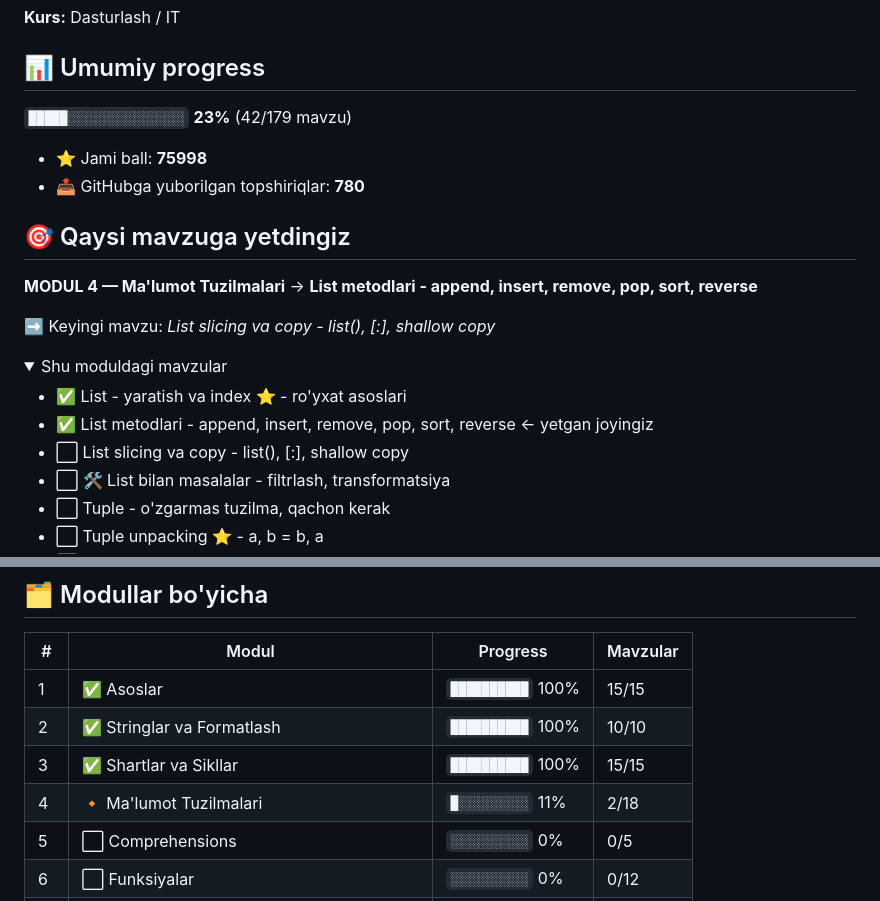
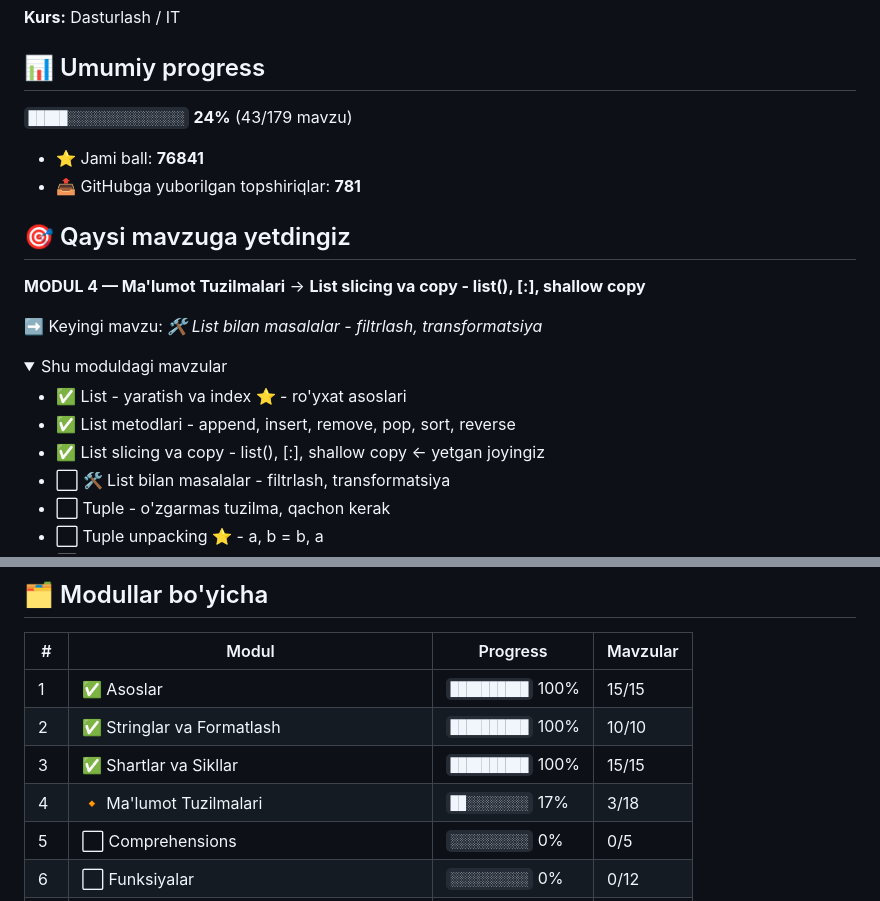
Before and after one commit to ramziddinbahtiyorov/aziz-academy-topshiriqlar, a Markdown page: README.md, 2 parts joined by grey strips. Rendered like a GitHub page.

Commit message:
docs: progress README yangilandi

```diff
--- a/README.md
+++ b/README.md
@@ -4,23 +4,23 @@
 
 ## 📊 Umumiy progress
 
-`█████░░░░░░░░░░░░░░░` **23%**  (42/179 mavzu)
+`█████░░░░░░░░░░░░░░░` **24%**  (43/179 mavzu)
 
-- ⭐ Jami ball: **75998**
-- 📤 GitHubga yuborilgan topshiriqlar: **780**
+- ⭐ Jami ball: **76841**
+- 📤 GitHubga yuborilgan topshiriqlar: **781**
 
 ## 🎯 Qaysi mavzuga yetdingiz
 
-**MODUL 4 — Ma'lumot Tuzilmalari** → **List metodlari - append, insert, remove, pop, sort, reverse**
+**MODUL 4 — Ma'lumot Tuzilmalari** → **List slicing va copy - list(), [:], shallow copy**
 
-➡️ Keyingi mavzu: *List slicing va copy - list(), [:], shallow copy*
+➡️ Keyingi mavzu: *🛠 List bilan masalalar - filtrlash, transformatsiya*
 
 <details open>
 <summary>Shu moduldagi mavzular</summary>
 
 - ✅ List - yaratish va index ⭐ - ro'yxat asoslari
-- ✅ List metodlari - append, insert, remove, pop, sort, reverse  ← yetgan joyingiz
-- ⬜ List slicing va copy - list(), [:], shallow copy
+- ✅ List metodlari - append, insert, remove, pop, sort, reverse
+- ✅ List slicing va copy - list(), [:], shallow copy  ← yetgan joyingiz
 - ⬜ 🛠 List bilan masalalar - filtrlash, transformatsiya
 - ⬜ Tuple - o'zgarmas tuzilma, qachon kerak
 - ⬜ Tuple unpacking ⭐ - a, b = b, a
@@ -46,7 +46,7 @@
 | 1 | ✅ Asoslar | `██████████` 100% | 15/15 |
 | 2 | ✅ Stringlar va Formatlash | `██████████` 100% | 10/10 |
 | 3 | ✅ Shartlar va Sikllar | `██████████` 100% | 15/15 |
-| 4 | 🔸 Ma'lumot Tuzilmalari | `█░░░░░░░░░` 11% | 2/18 |
+| 4 | 🔸 Ma'lumot Tuzilmalari | `██░░░░░░░░` 17% | 3/18 |
 | 5 | ⬜ Comprehensions | `░░░░░░░░░░` 0% | 0/5 |
 | 6 | ⬜ Funksiyalar | `░░░░░░░░░░` 0% | 0/12 |
 | 7 | ⬜ Modullar va Fayllar | `░░░░░░░░░░` 0% | 0/15 |
```
Also changed, not shown: other parts of README.md (+1 -1 lines).
